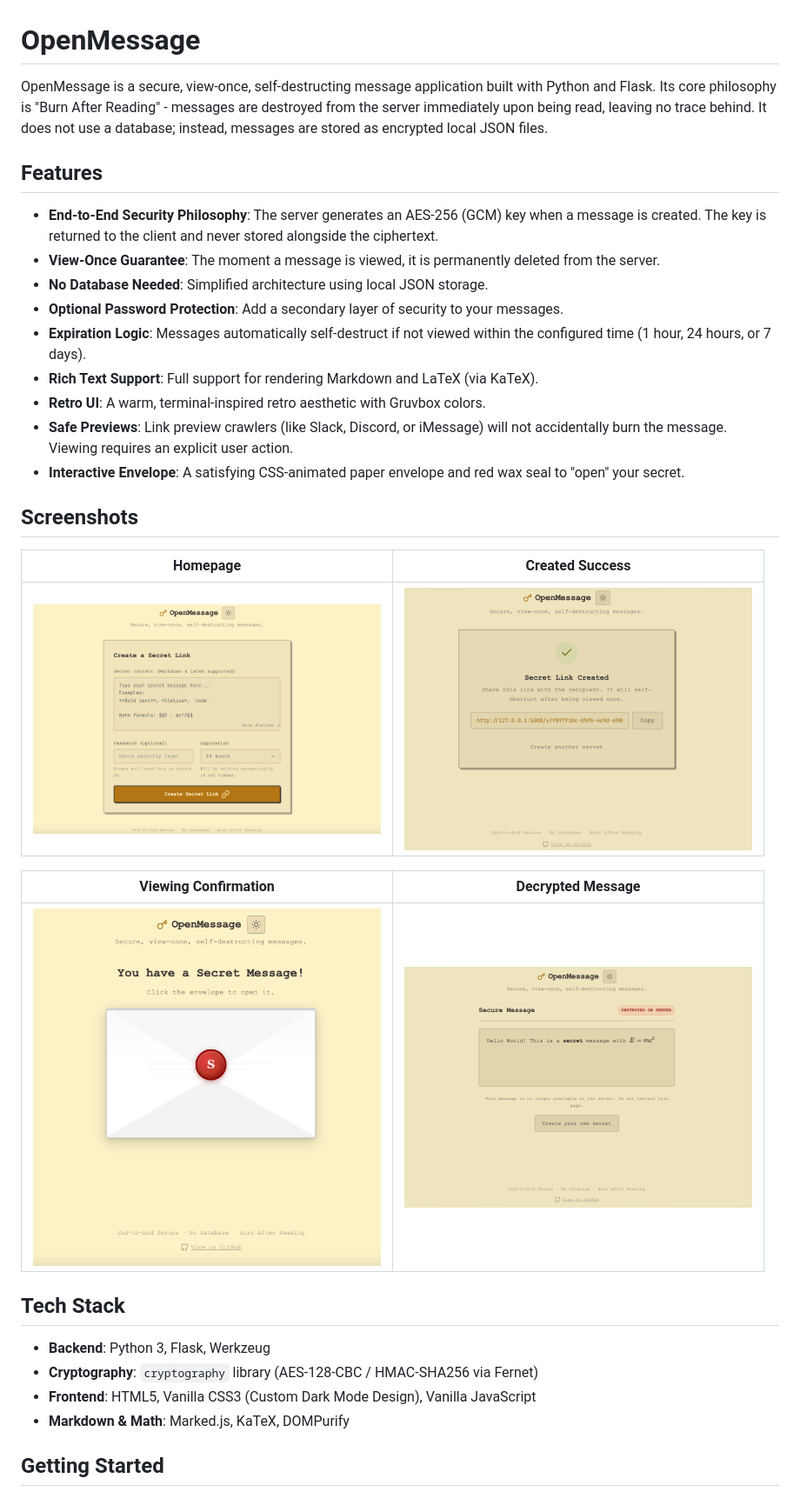
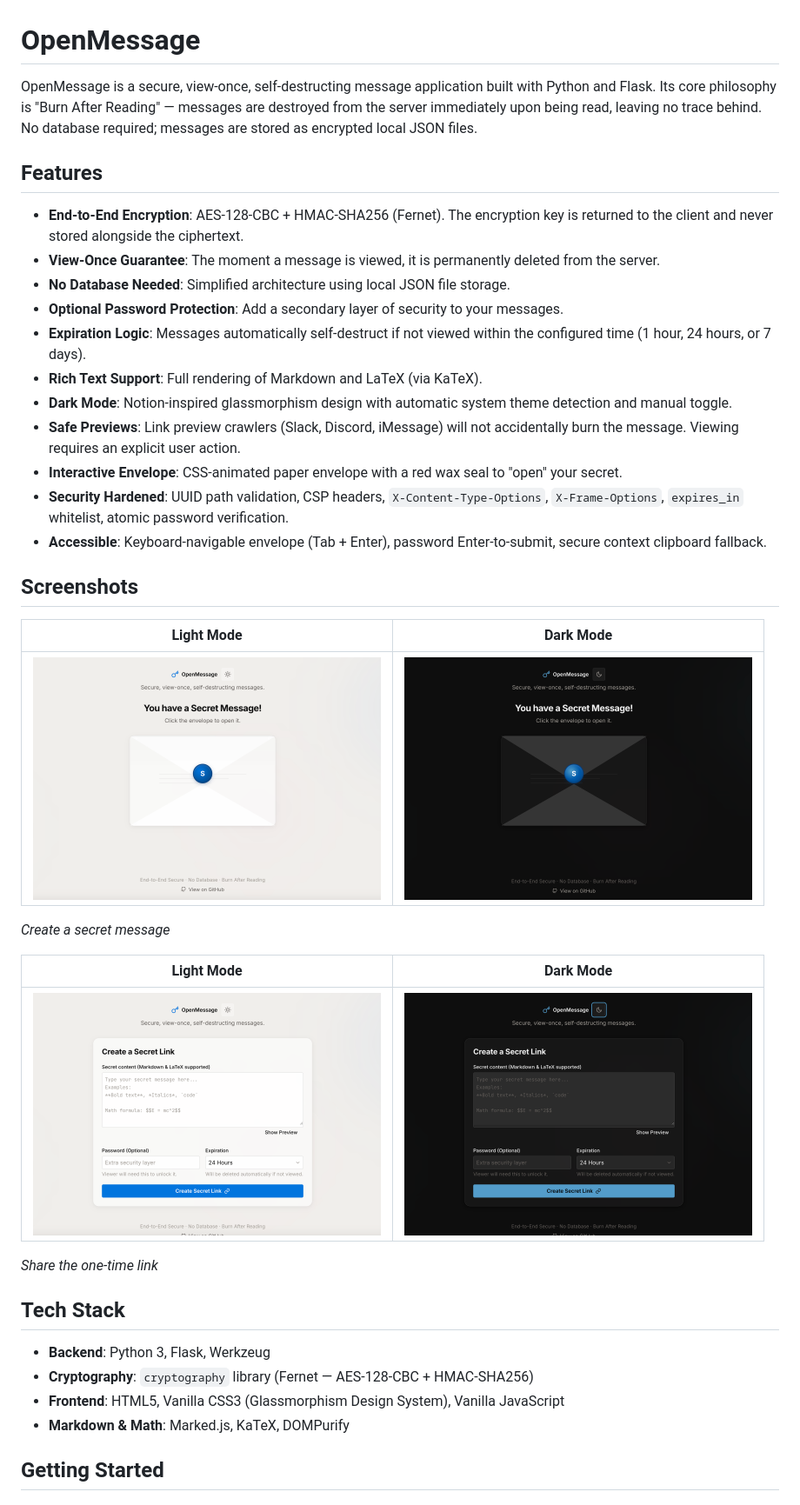
Before and after one commit to bactdt/openMessage, a Markdown page: README.md, the part around the change printed below. Shown: that part at 87% size. GitHub-like rendering; pictures changed too: assets/confirmation.png (deleted), assets/decrypted.png (deleted), assets/homepage-dark.png (added).

Commit message:
docs: update README with new screenshots and security docs
- Replace old retro/Gruvbox references with glassmorphism design
- Add dark mode screenshots alongside light mode
- Document security hardenings (UUID validation, CSP, atomic verify)
- Document SECRET_KEY environment variable
- Add Security section to README

```diff
--- a/README.md
+++ b/README.md
@@ -1,34 +1,40 @@
 # OpenMessage
 
-OpenMessage is a secure, view-once, self-destructing message application built with Python and Flask. Its core philosophy is "Burn After Reading" - messages are destroyed from the server immediately upon being read, leaving no trace behind. It does not use a database; instead, messages are stored as encrypted local JSON files.
+OpenMessage is a secure, view-once, self-destructing message application built with Python and Flask. Its core philosophy is "Burn After Reading" — messages are destroyed from the server immediately upon being read, leaving no trace behind. No database required; messages are stored as encrypted local JSON files.
 
 ## Features
 
-- **End-to-End Security Philosophy**: The server generates an AES-256 (GCM) key when a message is created. The key is returned to the client and never stored alongside the ciphertext.
+- **End-to-End Encryption**: AES-128-CBC + HMAC-SHA256 (Fernet). The encryption key is returned to the client and never stored alongside the ciphertext.
 - **View-Once Guarantee**: The moment a message is viewed, it is permanently deleted from the server.
-- **No Database Needed**: Simplified architecture using local JSON storage.
+- **No Database Needed**: Simplified architecture using local JSON file storage.
 - **Optional Password Protection**: Add a secondary layer of security to your messages.
 - **Expiration Logic**: Messages automatically self-destruct if not viewed within the configured time (1 hour, 24 hours, or 7 days).
-- **Rich Text Support**: Full support for rendering Markdown and LaTeX (via KaTeX).
-- **Retro UI**: A warm, terminal-inspired retro aesthetic with Gruvbox colors.
-- **Safe Previews**: Link preview crawlers (like Slack, Discord, or iMessage) will not accidentally burn the message. Viewing requires an explicit user action.
-- **Interactive Envelope**: A satisfying CSS-animated paper envelope and red wax seal to "open" your secret.
+- **Rich Text Support**: Full rendering of Markdown and LaTeX (via KaTeX).
+- **Dark Mode**: Notion-inspired glassmorphism design with automatic system theme detection and manual toggle.
+- **Safe Previews**: Link preview crawlers (Slack, Discord, iMessage) will not accidentally burn the message. Viewing requires an explicit user action.
+- **Interactive Envelope**: CSS-animated paper envelope with a red wax seal to "open" your secret.
+- **Security Hardened**: UUID path validation, CSP headers, `X-Content-Type-Options`, `X-Frame-Options`, `expires_in` whitelist, atomic password verification.
+- **Accessible**: Keyboard-navigable envelope (Tab + Enter), password Enter-to-submit, secure context clipboard fallback.
 
 ## Screenshots
 
-| Homepage | Created Success |
+| Light Mode | Dark Mode |
 | --- | --- |
-| <img src="assets/homepage.png" width="400"> | <img src="assets/success.png" width="400"> |
+| <img src="assets/homepage.png" width="400"> | <img src="assets/homepage-dark.png" width="400"> |
 
-| Viewing Confirmation | Decrypted Message |
+*Create a secret message*
+
+| Light Mode | Dark Mode |
 | --- | --- |
-| <img src="assets/confirmation.png" width="400"> | <img src="assets/decrypted.png" width="400"> |
+| <img src="assets/success.png" width="400"> | <img src="assets/success-dark.png" width="400"> |
+
+*Share the one-time link*
 
 ## Tech Stack
 
 - **Backend**: Python 3, Flask, Werkzeug
-- **Cryptography**: `cryptography` library (AES-128-CBC / HMAC-SHA256 via Fernet)
-- **Frontend**: HTML5, Vanilla CSS3 (Custom Dark Mode Design), Vanilla JavaScript
+- **Cryptography**: `cryptography` library (Fernet — AES-128-CBC + HMAC-SHA256)
+- **Frontend**: HTML5, Vanilla CSS3 (Glassmorphism Design System), Vanilla JavaScript
 - **Markdown & Math**: Marked.js, KaTeX, DOMPurify
 
 ## Getting Started
```
Also changed, not shown: other parts of README.md (+16 -2 lines), 1 other file.
